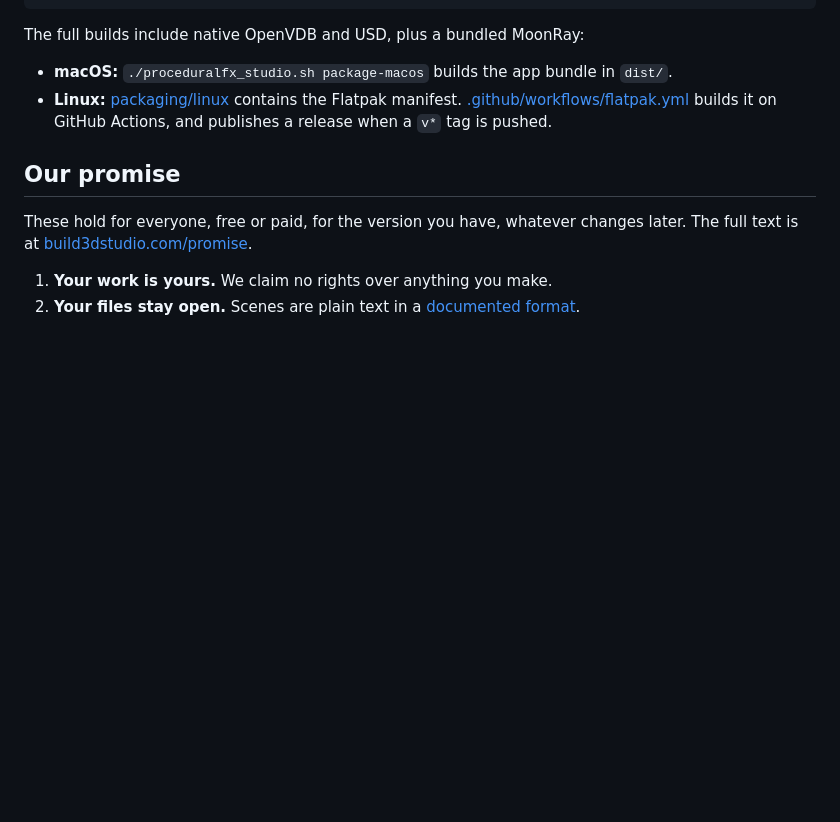
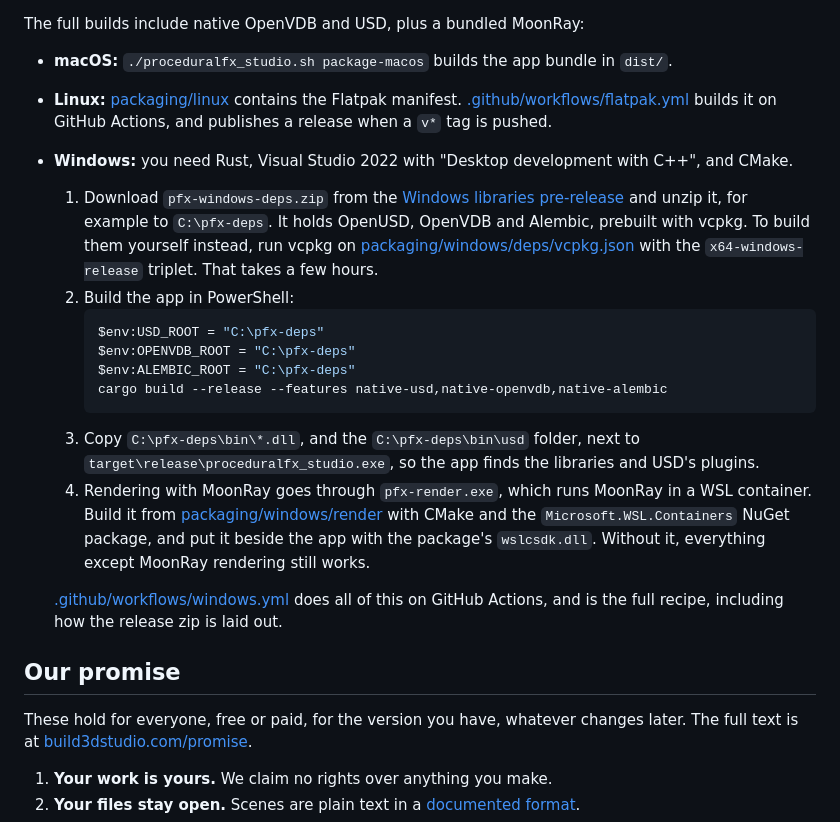
Before and after one commit to loksangho/proceduralfx-studio, a Markdown page: README.md, the part around the change. GitHub-like rendering; blank space fills up the shorter version.

Commit message:
README: how to build from source on Windows
Co-Authored-By: Claude Opus 5.5 <noreply@anthropic.com>

````diff
--- a/README.md
+++ b/README.md
@@ -110,6 +110,32 @@ The full builds include native OpenVDB and USD, plus a bundled MoonRay:
 - **Linux:** [packaging/linux](packaging/linux) contains the Flatpak manifest.
   [.github/workflows/flatpak.yml](.github/workflows/flatpak.yml) builds it on
   GitHub Actions, and publishes a release when a `v*` tag is pushed.
+- **Windows:** you need Rust, Visual Studio 2022 with "Desktop development with C++",
+  and CMake.
+  1. Download `pfx-windows-deps.zip` from the
+     [Windows libraries pre-release](https://github.com/loksangho/proceduralfx-studio/releases/tag/windows-deps-1e95e2a5cf14)
+     and unzip it, for example to `C:\pfx-deps`. It holds OpenUSD, OpenVDB and Alembic,
+     prebuilt with vcpkg. To build them yourself instead, run vcpkg on
+     [packaging/windows/deps/vcpkg.json](packaging/windows/deps/vcpkg.json) with the
+     `x64-windows-release` triplet. That takes a few hours.
+  2. Build the app in PowerShell:
+     ```powershell
+     $env:USD_ROOT = "C:\pfx-deps"
+     $env:OPENVDB_ROOT = "C:\pfx-deps"
+     $env:ALEMBIC_ROOT = "C:\pfx-deps"
+     cargo build --release --features native-usd,native-openvdb,native-alembic
+     ```
+  3. Copy `C:\pfx-deps\bin\*.dll`, and the `C:\pfx-deps\bin\usd` folder, next to
+     `target\release\proceduralfx_studio.exe`, so the app finds the libraries and USD's
+     plugins.
+  4. Rendering with MoonRay goes through `pfx-render.exe`, which runs MoonRay in a WSL
+     container. Build it from [packaging/windows/render](packaging/windows/render) with
+     CMake and the `Microsoft.WSL.Containers` NuGet package, and put it beside the app
+     with the package's `wslcsdk.dll`.
+     Without it, everything except MoonRay rendering still works.
+
+  [.github/workflows/windows.yml](.github/workflows/windows.yml) does all of this on
+  GitHub Actions, and is the full recipe, including how the release zip is laid out.
 
 ## Our promise
 
````
